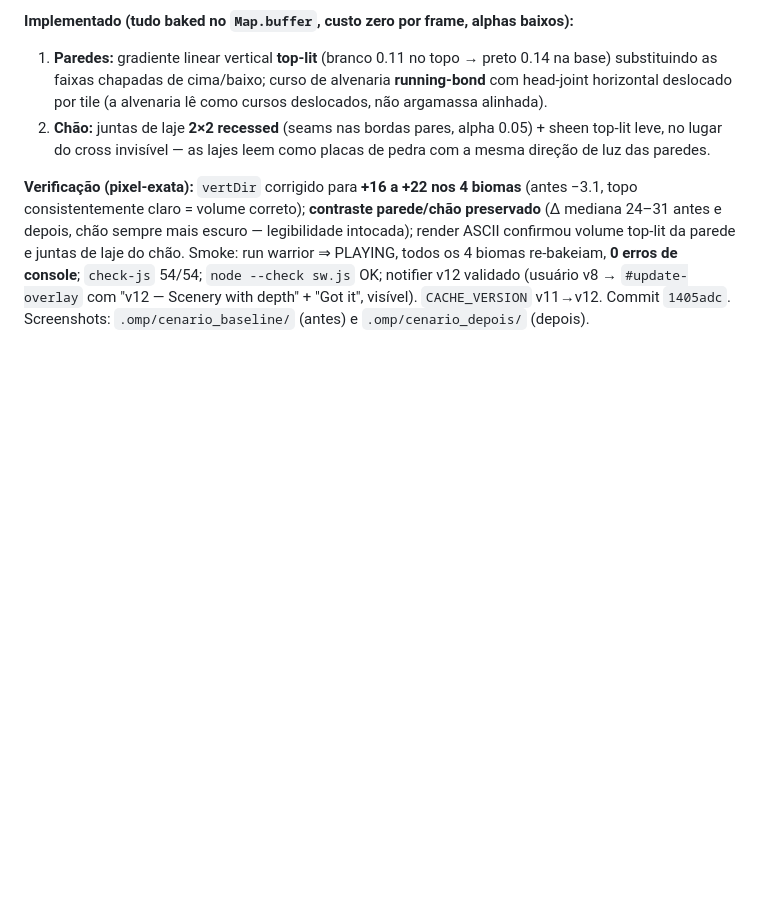
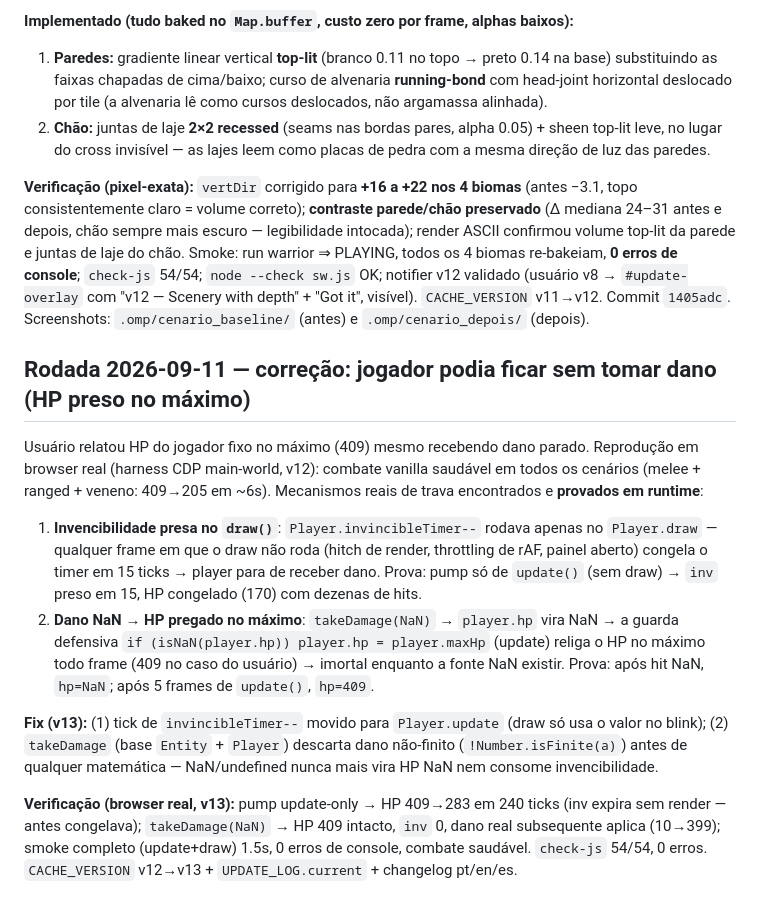
Before and after one commit to JonJonesBR/Sombras-de-Krevathorn, a Markdown page: PLANO_MELHORIAS_PROGRESSO.md, the part around the change. Rendered like a GitHub page; blank space fills up the shorter version.

Commit message:
docs: registra rodada 2026-09-11 (fix dano v13)

```diff
--- a/PLANO_MELHORIAS_PROGRESSO.md
+++ b/PLANO_MELHORIAS_PROGRESSO.md
@@ -113,3 +113,14 @@ Pedido do usuário: melhorar o **cenário** como fizemos com personagens e inimi
 2. **Chão:** juntas de laje **2×2 recessed** (seams nas bordas pares, alpha 0.05) + sheen top-lit leve, no lugar do cross invisível — as lajes leem como placas de pedra com a mesma direção de luz das paredes.
 
 **Verificação (pixel-exata):** `vertDir` corrigido para **+16 a +22 nos 4 biomas** (antes −3.1, topo consistentemente claro = volume correto); **contraste parede/chão preservado** (Δ mediana 24–31 antes e depois, chão sempre mais escuro — legibilidade intocada); render ASCII confirmou volume top-lit da parede e juntas de laje do chão. Smoke: run warrior ⇒ PLAYING, todos os 4 biomas re-bakeiam, **0 erros de console**; `check-js` 54/54; `node --check sw.js` OK; notifier v12 validado (usuário v8 → `#update-overlay` com "v12 — Scenery with depth" + "Got it", visível). `CACHE_VERSION` v11→v12. Commit `1405adc`. Screenshots: `.omp/cenario_baseline/` (antes) e `.omp/cenario_depois/` (depois).
+
+## Rodada 2026-09-11 — correção: jogador podia ficar sem tomar dano (HP preso no máximo)
+
+Usuário relatou HP do jogador fixo no máximo (409) mesmo recebendo dano parado. Reprodução em browser real (harness CDP main-world, v12): combate vanilla saudável em todos os cenários (melee + ranged + veneno: 409→205 em ~6s). Mecanismos reais de trava encontrados e **provados em runtime**:
+
+1. **Invencibilidade presa no `draw()`**: `Player.invincibleTimer--` rodava apenas no `Player.draw` — qualquer frame em que o draw não roda (hitch de render, throttling de rAF, painel aberto) congela o timer em 15 ticks → player para de receber dano. Prova: pump só de `update()` (sem draw) → `inv` preso em 15, HP congelado (170) com dezenas de hits.
+2. **Dano NaN → HP pregado no máximo**: `takeDamage(NaN)` → `player.hp` vira NaN → a guarda defensiva `if (isNaN(player.hp)) player.hp = player.maxHp` (update) religa o HP no máximo todo frame (409 no caso do usuário) → imortal enquanto a fonte NaN existir. Prova: após hit NaN, `hp=NaN`; após 5 frames de `update()`, `hp=409`.
+
+**Fix (v13):** (1) tick de `invincibleTimer--` movido para `Player.update` (draw só usa o valor no blink); (2) `takeDamage` (base `Entity` + `Player`) descarta dano não-finito (`!Number.isFinite(a)`) antes de qualquer matemática — NaN/undefined nunca mais vira HP NaN nem consome invencibilidade.
+
+**Verificação (browser real, v13):** pump update-only → HP 409→283 em 240 ticks (inv expira sem render — antes congelava); `takeDamage(NaN)` → HP 409 intacto, `inv` 0, dano real subsequente aplica (10→399); smoke completo (update+draw) 1.5s, 0 erros de console, combate saudável. `check-js` 54/54, 0 erros. `CACHE_VERSION` v12→v13 + `UPDATE_LOG.current` + changelog pt/en/es.
```
Also changed, not shown: NÃO COMMITAR.md (+1 -1 lines).
